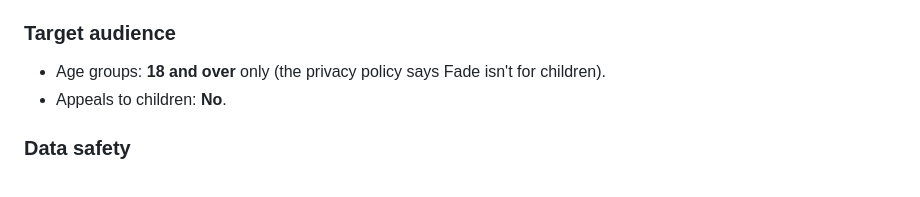
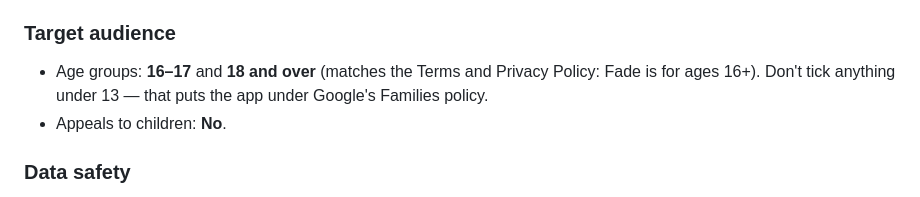
Before and after one commit to ThedarkKnightmg/Fade, a Markdown page: launch/PLAY_LISTING.md, the part around the change. GitHub-like rendering.

Commit message:
Play target audience: 16+ to match the Terms

```diff
--- a/launch/PLAY_LISTING.md
+++ b/launch/PLAY_LISTING.md
@@ -172,7 +172,8 @@ You are signed in as a client. The barber side: Profile → "Become a barber"
 - Expected result: roughly 12+ / Teen because of the chat.
 
 ### Target audience
-- Age groups: **18 and over** only (the privacy policy says Fade isn't for children).
+- Age groups: **16–17** and **18 and over** (matches the Terms and Privacy Policy: Fade is for ages 16+).
+  Don't tick anything under 13 — that puts the app under Google's Families policy.
 - Appeals to children: **No**.
 
 ### Data safety
```
